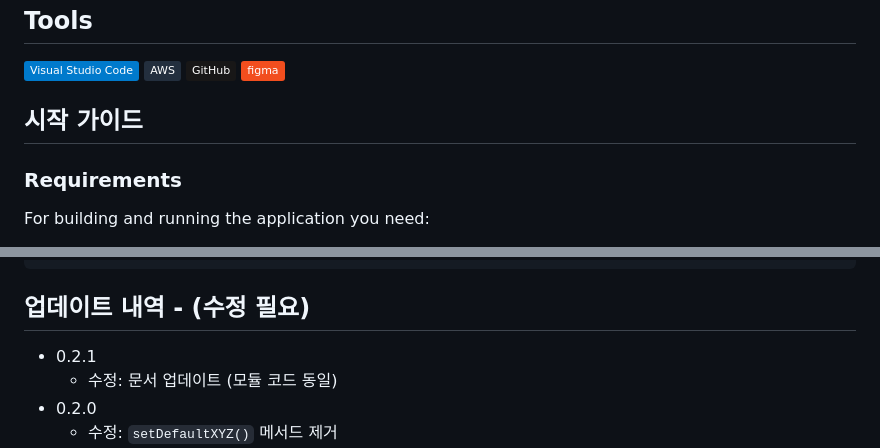
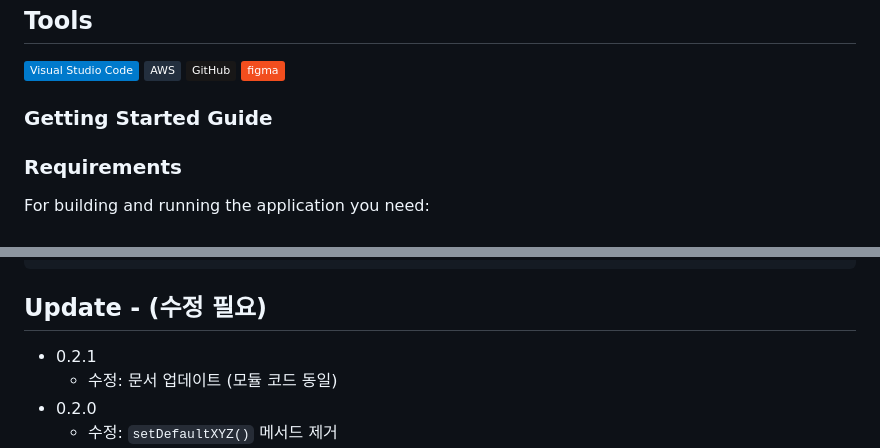
Before and after one commit to ErrorMonkey/it-test-2023, a Markdown page: README.md, 2 parts joined by grey strips. Rendered like a GitHub page; badges without logos.

````diff
--- a/README.md
+++ b/README.md
@@ -39,7 +39,7 @@
 	<img src="https://img.shields.io/badge/figma-F24E1E?style=flat&logo=figma&logoColor=white" />
 </div>
 
-## 시작 가이드
+### Getting Started Guide
 ### Requirements
 For building and running the application you need:
 
@@ -96,7 +96,7 @@ $ npm run dev
     └── test2023.ejs
 ```
 
-## 업데이트 내역 - (수정 필요)
+## Update - (수정 필요)
 
 * 0.2.1
     * 수정: 문서 업데이트 (모듈 코드 동일)
````
Also changed, not shown: other parts of README.md (+9 -9 lines).
